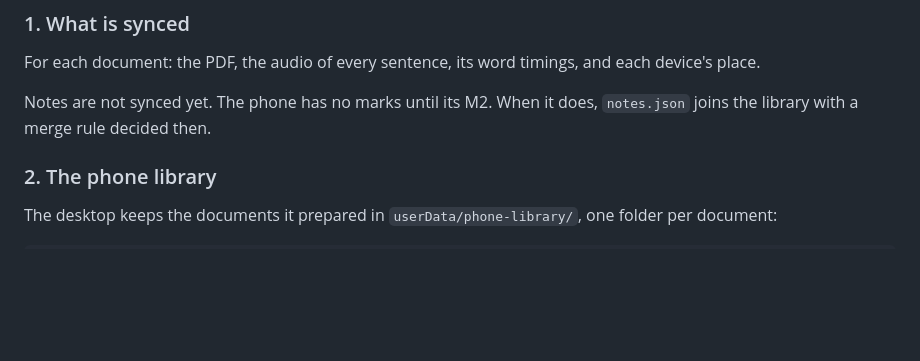
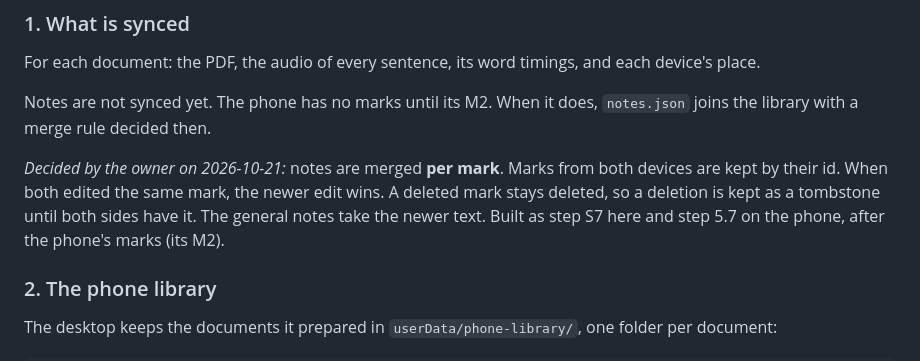
Before and after one commit to JJOmin/pdfReaderWindows, a Markdown page: docs/adr/0007-phone-sync.md, the part around the change. GitHub-like rendering; blank space fills up the shorter version.

```diff
--- a/docs/adr/0007-phone-sync.md
+++ b/docs/adr/0007-phone-sync.md
@@ -33,6 +33,11 @@ For each document: the PDF, the audio of every sentence, its word timings, and e
 
 Notes are not synced yet. The phone has no marks until its M2. When it does, `notes.json` joins the
 library with a merge rule decided then.
+
+_Decided by the owner on 2026-10-21:_ notes are merged **per mark**. Marks from both devices are
+kept by their id. When both edited the same mark, the newer edit wins. A deleted mark stays
+deleted, so a deletion is kept as a tombstone until both sides have it. The general notes take the
+newer text. Built as step S7 here and step 5.7 on the phone, after the phone's marks (its M2).
 
 ### 2. The phone library
 
```
Also changed, not shown: docs/SPEC.md (+5 -0 lines).
